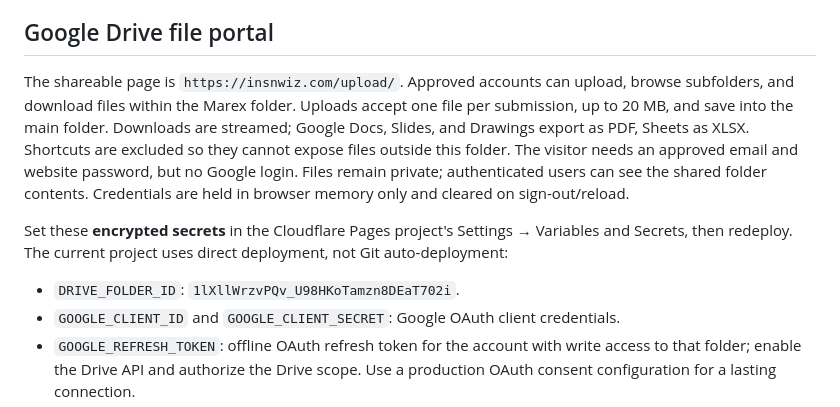
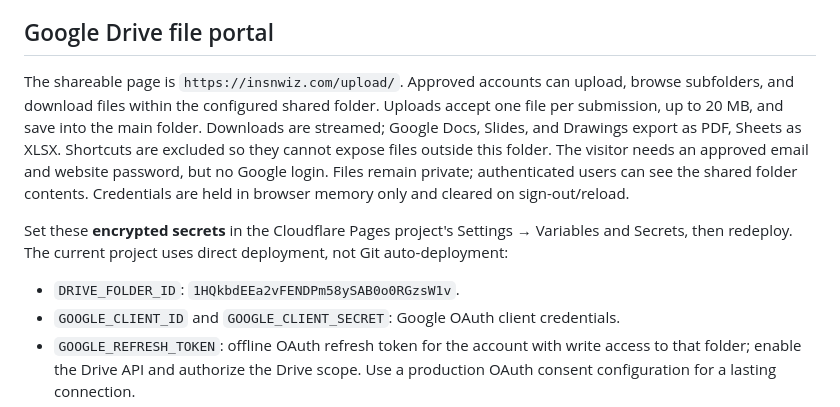
Before and after one commit to chungsp2003/insnwiz-website, a Markdown page: README.md, the part around the change. Drawn GitHub-style.

Commit message:
Correct shared Drive folder configuration

```diff
--- a/README.md
+++ b/README.md
@@ -92,7 +92,7 @@ here doesn't block adding any of them later.
 ## Google Drive file portal
 
 The shareable page is `https://insnwiz.com/upload/`. Approved accounts can upload,
-browse subfolders, and download files within the Marex folder. Uploads accept
+browse subfolders, and download files within the configured shared folder. Uploads accept
 one file per submission, up to 20 MB, and save into the main folder. Downloads
 are streamed; Google Docs, Slides, and Drawings export as PDF, Sheets as XLSX.
 Shortcuts are excluded so they cannot expose files outside this folder.
@@ -104,7 +104,7 @@ Set these **encrypted secrets** in the Cloudflare Pages project's Settings →
 Variables and Secrets, then redeploy. The current project uses direct deployment,
 not Git auto-deployment:
 
-- `DRIVE_FOLDER_ID`: `1lXllWrzvPQv_U98HKoTamzn8DEaT702i`.
+- `DRIVE_FOLDER_ID`: `1HQkbdEEa2vFENDPm58ySAB0o0RGzsW1v`.
 - `GOOGLE_CLIENT_ID` and `GOOGLE_CLIENT_SECRET`: Google OAuth client credentials.
 - `GOOGLE_REFRESH_TOKEN`: offline OAuth refresh token for the account with write
   access to that folder; enable the Drive API and authorize the Drive scope.
```
